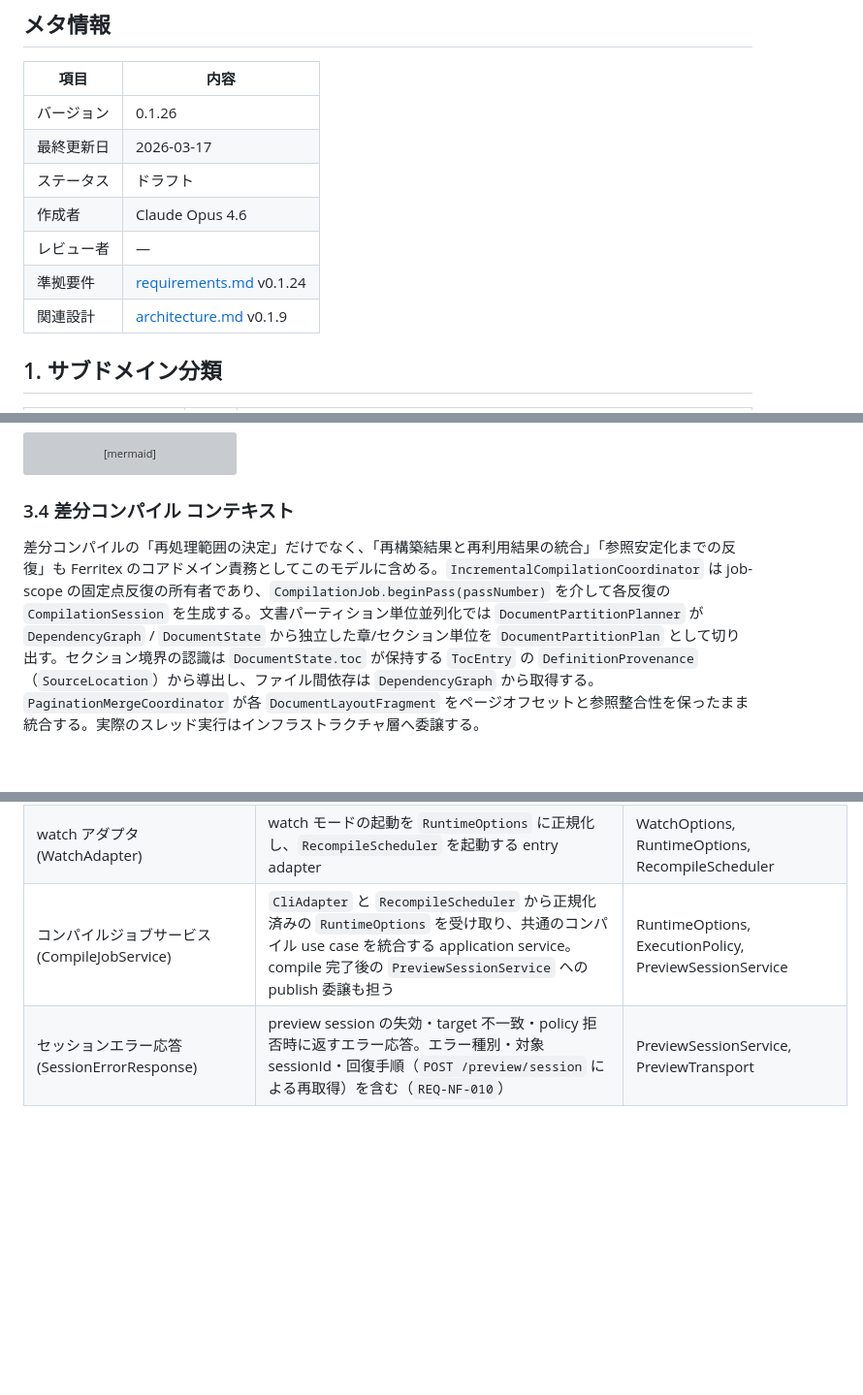
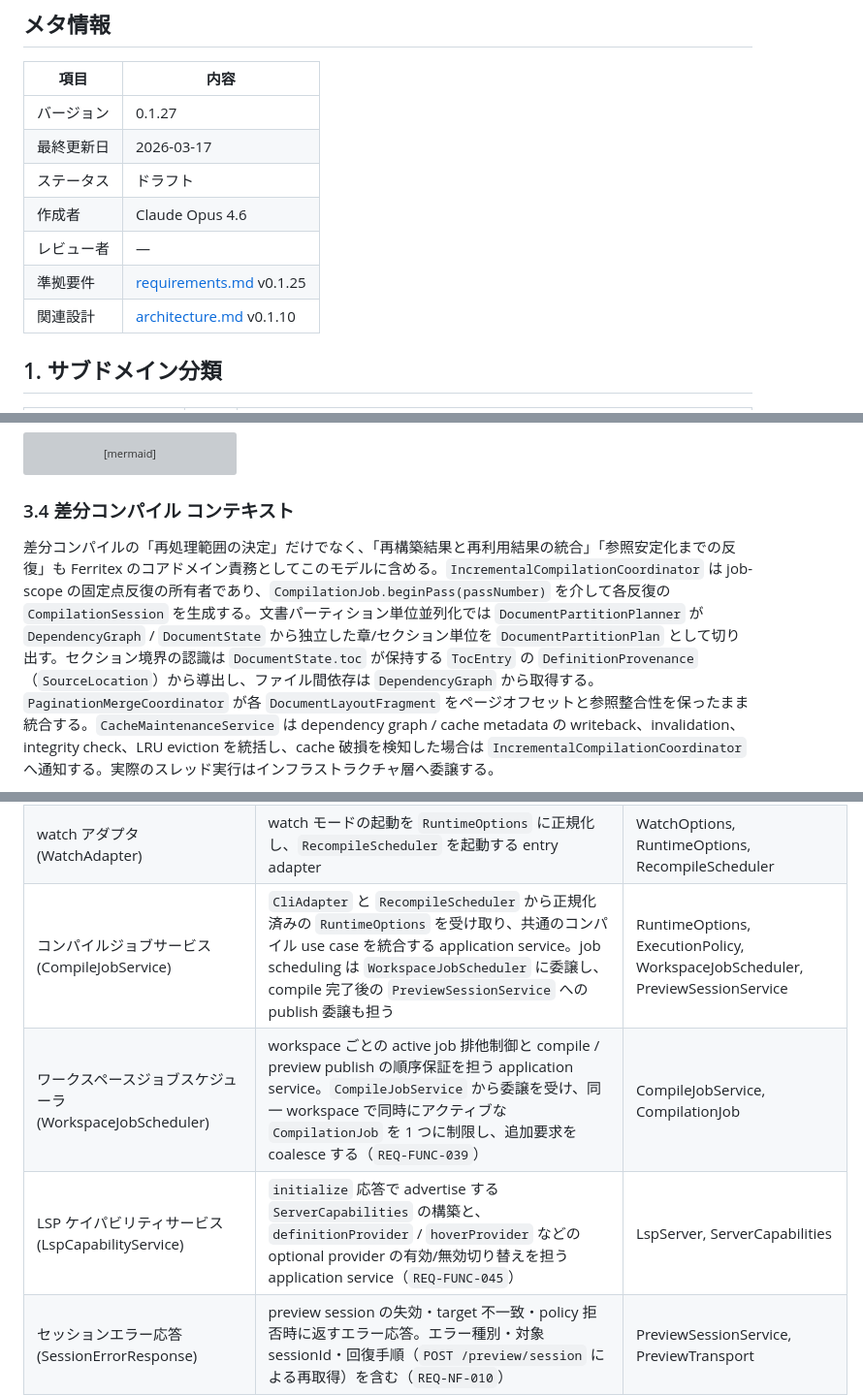
Before and after one commit to RK0429/ferritex, a Markdown page: docs/domain_model.md, 3 parts joined by grey strips. Shown at 97% size. Rendered like a GitHub page; blank space fills up the shorter version; grey boxes are pictures that could not be loaded.

````diff
--- a/docs/domain_model.md
+++ b/docs/domain_model.md
@@ -4,13 +4,13 @@
 
 | 項目    | 内容              |
 | ----- | --------------- |
-| バージョン | 0.1.26          |
+| バージョン | 0.1.27          |
 | 最終更新日 | 2026-03-17      |
 | ステータス | ドラフト            |
 | 作成者   | Claude Opus 4.6 |
 | レビュー者 | —               |
-| 準拠要件  | [requirements.md](requirements.md) v0.1.24 |
-| 関連設計  | [architecture.md](architecture.md) v0.1.9 |
+| 準拠要件  | [requirements.md](requirements.md) v0.1.25 |
+| 関連設計  | [architecture.md](architecture.md) v0.1.10 |
 
 ## 1. サブドメイン分類
 
@@ -1120,7 +1120,7 @@ classDiagram
 
 ### 3.4 差分コンパイル コンテキスト
 
-差分コンパイルの「再処理範囲の決定」だけでなく、「再構築結果と再利用結果の統合」「参照安定化までの反復」も Ferritex のコアドメイン責務としてこのモデルに含める。`IncrementalCompilationCoordinator` は job-scope の固定点反復の所有者であり、`CompilationJob.beginPass(passNumber)` を介して各反復の `CompilationSession` を生成する。文書パーティション単位並列化では `DocumentPartitionPlanner` が `DependencyGraph` / `DocumentState` から独立した章/セクション単位を `DocumentPartitionPlan` として切り出す。セクション境界の認識は `DocumentState.toc` が保持する `TocEntry` の `DefinitionProvenance`（`SourceLocation`）から導出し、ファイル間依存は `DependencyGraph` から取得する。`PaginationMergeCoordinator` が各 `DocumentLayoutFragment` をページオフセットと参照整合性を保ったまま統合する。実際のスレッド実行はインフラストラクチャ層へ委譲する。
+差分コンパイルの「再処理範囲の決定」だけでなく、「再構築結果と再利用結果の統合」「参照安定化までの反復」も Ferritex のコアドメイン責務としてこのモデルに含める。`IncrementalCompilationCoordinator` は job-scope の固定点反復の所有者であり、`CompilationJob.beginPass(passNumber)` を介して各反復の `CompilationSession` を生成する。文書パーティション単位並列化では `DocumentPartitionPlanner` が `DependencyGraph` / `DocumentState` から独立した章/セクション単位を `DocumentPartitionPlan` として切り出す。セクション境界の認識は `DocumentState.toc` が保持する `TocEntry` の `DefinitionProvenance`（`SourceLocation`）から導出し、ファイル間依存は `DependencyGraph` から取得する。`PaginationMergeCoordinator` が各 `DocumentLayoutFragment` をページオフセットと参照整合性を保ったまま統合する。`CacheMaintenanceService` は dependency graph / cache metadata の writeback、invalidation、integrity check、LRU eviction を統括し、cache 破損を検知した場合は `IncrementalCompilationCoordinator` へ通知する。実際のスレッド実行はインフラストラクチャ層へ委譲する。
 
 ```mermaid
 classDiagram
@@ -2261,7 +2287,9 @@ stateDiagram-v2
 | 再コンパイルスケジューラ (RecompileScheduler) | watch 実行中の変更イベントを受け、コンパイル中フラグと pending queue を管理しながら `CompileJobService` への再コンパイル要求を逐次実行する調停役。各コンパイル完了後は最新の `DependencyGraph` から `FileWatcher` の監視対象集合も再同期する | FileWatcher, PendingChangeQueue, DependencyGraph, CompileJobService |
 | CLI アダプタ (CliAdapter) | CLI からのコンパイル要求を `RuntimeOptions` に正規化し、`CompileJobService` に委譲する entry adapter | CompileOptions, RuntimeOptions, CompileJobService |
 | watch アダプタ (WatchAdapter) | watch モードの起動を `RuntimeOptions` に正規化し、`RecompileScheduler` を起動する entry adapter | WatchOptions, RuntimeOptions, RecompileScheduler |
-| コンパイルジョブサービス (CompileJobService) | `CliAdapter` と `RecompileScheduler` から正規化済みの `RuntimeOptions` を受け取り、共通のコンパイル use case を統合する application service。compile 完了後の `PreviewSessionService` への publish 委譲も担う | RuntimeOptions, ExecutionPolicy, PreviewSessionService |
+| コンパイルジョブサービス (CompileJobService) | `CliAdapter` と `RecompileScheduler` から正規化済みの `RuntimeOptions` を受け取り、共通のコンパイル use case を統合する application service。job scheduling は `WorkspaceJobScheduler` に委譲し、compile 完了後の `PreviewSessionService` への publish 委譲も担う | RuntimeOptions, ExecutionPolicy, WorkspaceJobScheduler, PreviewSessionService |
+| ワークスペースジョブスケジューラ (WorkspaceJobScheduler) | workspace ごとの active job 排他制御と compile / preview publish の順序保証を担う application service。`CompileJobService` から委譲を受け、同一 workspace で同時にアクティブな `CompilationJob` を 1 つに制限し、追加要求を coalesce する（`REQ-FUNC-039`） | CompileJobService, CompilationJob |
+| LSP ケイパビリティサービス (LspCapabilityService) | `initialize` 応答で advertise する `ServerCapabilities` の構築と、`definitionProvider` / `hoverProvider` などの optional provider の有効/無効切り替えを担う application service（`REQ-FUNC-045`） | LspServer, ServerCapabilities |
 | セッションエラー応答 (SessionErrorResponse) | preview session の失効・target 不一致・policy 拒否時に返すエラー応答。エラー種別・対象 sessionId・回復手順（`POST /preview/session` による再取得）を含む（`REQ-NF-010`） | PreviewSessionService, PreviewTransport |
 | 保留変更キュー (PendingChangeQueue) | コンパイル中に到着した追加変更を coalesce して保持し、完了後の再トリガーに渡す待ち行列 | RecompileScheduler, FileChangeEvent |
 | プレビューセッション (PreviewSession) | sessionId ごとの preview 状態。`PreviewTarget` を owner として保持し、同一 target かつ同一 process の間だけ再利用される。`PreviewSessionService.openSession` から bootstrap され、閲覧位置を保持し、PDF 更新後の view restore に使う | PreviewTransport, PreviewViewState |
````
Also changed, not shown: other parts of docs/domain_model.md (+29 -2 lines), docs/architecture.md (+5 -4 lines), docs/requirements.md (+3 -1 lines).
